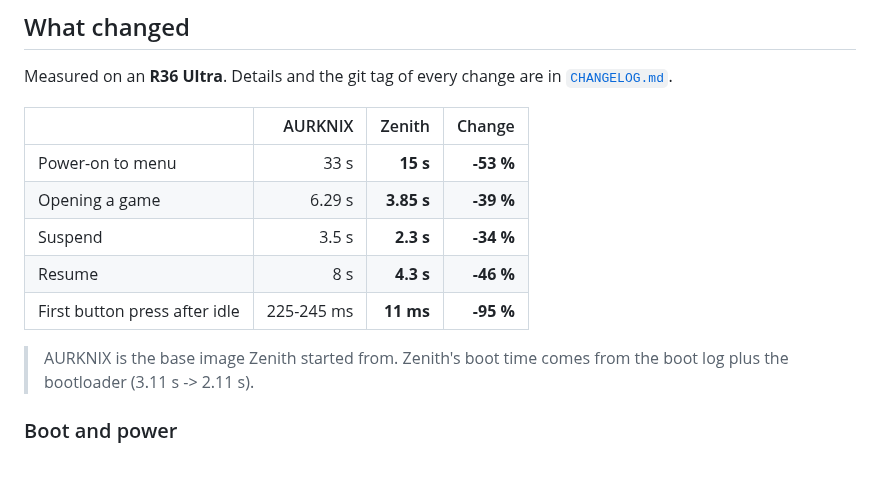
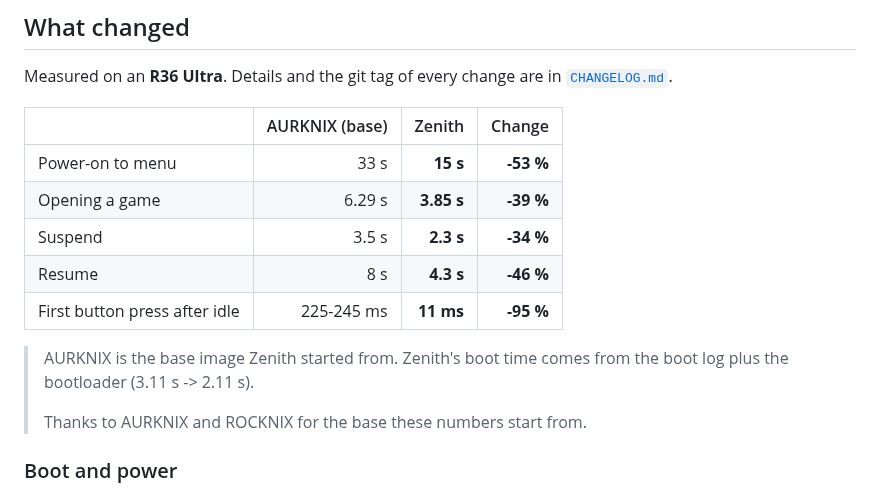
Before and after one commit to zenmode-adri/Zenith, a Markdown page: README.md, the part around the change. Rendered like a GitHub page; blank space fills up the shorter version.

Commit message:
docs: label the baseline column AURKNIX (base) and thank the base projects

```diff
--- a/README.md
+++ b/README.md
@@ -55,7 +55,7 @@ developed and measured on the **R36 Ultra**.
 
 Measured on an **R36 Ultra**. Details and the git tag of every change are in [`CHANGELOG.md`](CHANGELOG.md).
 
-| | AURKNIX | Zenith | Change |
+| | AURKNIX (base) | Zenith | Change |
 |---|---:|---:|---:|
 | Power-on to menu | 33 s | **15 s** | **-53 %** |
 | Opening a game | 6.29 s | **3.85 s** | **-39 %** |
@@ -65,6 +65,8 @@ Measured on an **R36 Ultra**. Details and the git tag of every change are in [`C
 
 > AURKNIX is the base image Zenith started from. Zenith's boot time comes from the boot log plus the bootloader
 > (3.11 s -> 2.11 s).
+>
+> Thanks to AURKNIX and ROCKNIX for the base these numbers start from.
 
 ### Boot and power
 - GPU, display, Sway and EmulationStation start in parallel as soon as storage is ready; u-boot `BOOTDELAY=0`; faster SD
```
